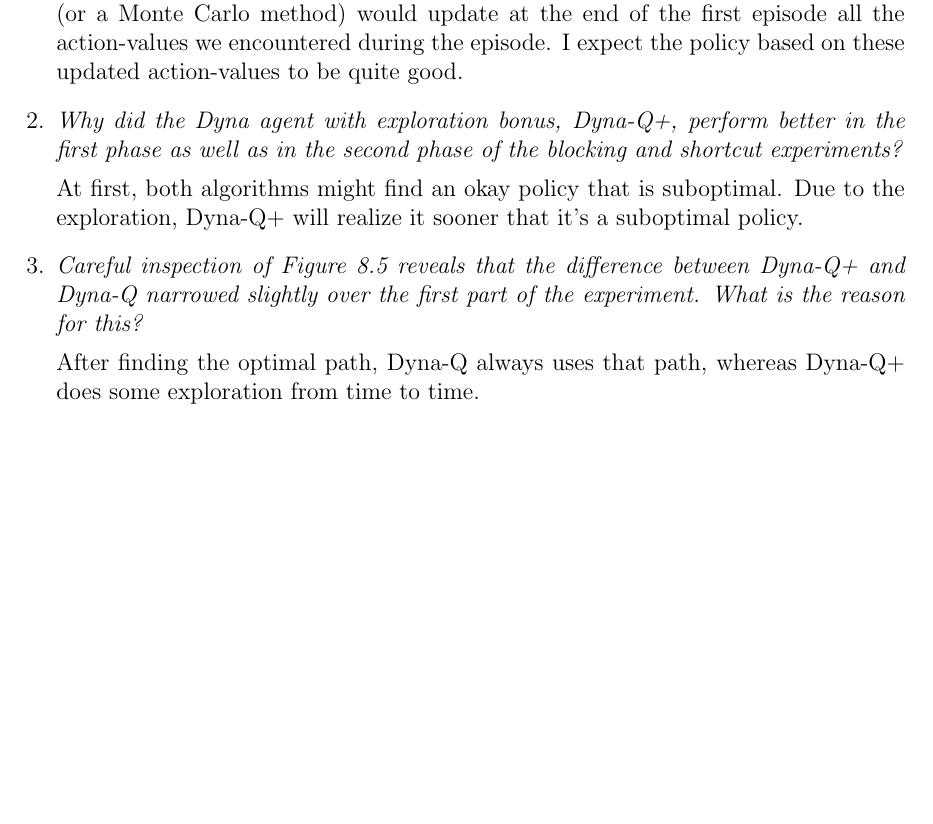
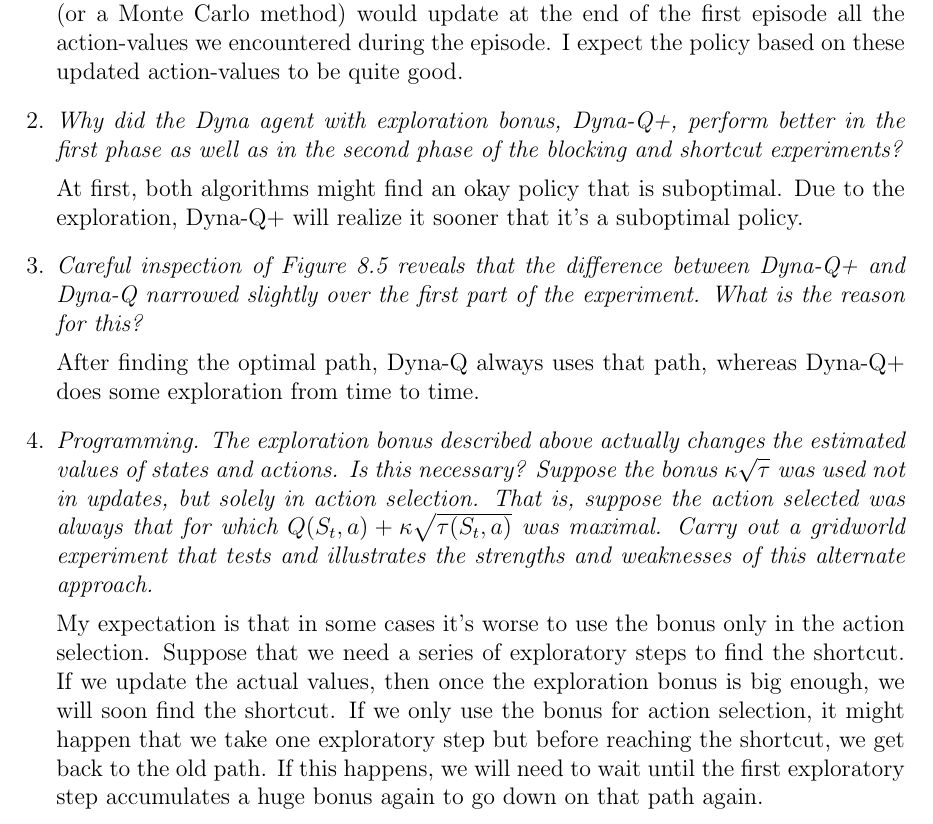
Before and after one commit to hannagabor/SBRL, a LaTeX document (8.tex): part of the page, cut so that both start at the same text, the shorter picture padded with empty space. Compiled offline with pdfLaTeX.

Commit message:
Dyna-Q+. It does not learn fast enough.

```diff
--- a/8.tex
+++ b/8.tex
@@ -43,5 +43,22 @@
 
     After finding the optimal path, Dyna-Q always uses that path, whereas Dyna-Q+
     does some exploration from time to time.
+
+  \item
+    \textit{Programming. The exploration bonus described above actually changes
+    the estimated values of states and actions. Is this necessary? Suppose the bonus
+    $\kappa \sqrt{\tau}$ was used not in updates, but solely in action selection.
+    That is, suppose the action selected was always that for which $Q(S_t, a) +
+    \kappa \sqrt{\tau (S_t, a)}$ was maximal. Carry out a gridworld experiment
+    that tests and illustrates the strengths and weaknesses of this alternate approach.}
+
+    My expectation is that in some cases it's worse to use the bonus only in the
+    action selection. Suppose that we need a series of exploratory steps to find
+    the shortcut. If we update the actual values, then once the exploration bonus
+    is big enough, we will soon find the shortcut. If we only use the bonus for action
+    selection, it might happen that we take one exploratory step but before reaching the
+    shortcut, we get back to the old path. If this happens, we will need to wait until
+    the first exploratory step accumulates a huge bonus again to go down on that
+    path again.
 \end{enumerate}
 \end{document}
```
Also changed, not shown: 8.pdf, 1 other file.
